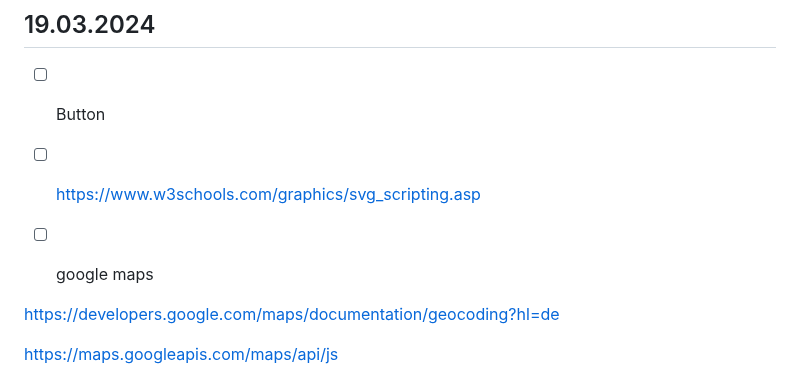
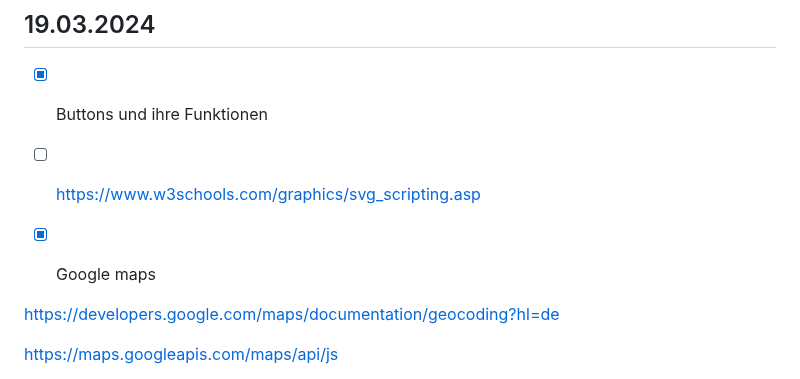
Before and after one commit to RobinTea/Lern-Periode-4, a Markdown page: readme.md, the part around the change. Drawn GitHub-style.

```diff
--- a/readme.md
+++ b/readme.md
@@ -61,9 +61,9 @@ Es ist das erste Mal, dass ich js benutzt habe. Ich werde versuchen mehr damit z
 
 ## 19.03.2024
 
-- [ ] Button
+- [x] Buttons und ihre Funktionen
 - [ ] https://www.w3schools.com/graphics/svg_scripting.asp
-- [ ] google maps
+- [x] Google maps
 
 
 https://developers.google.com/maps/documentation/geocoding?hl=de
```
